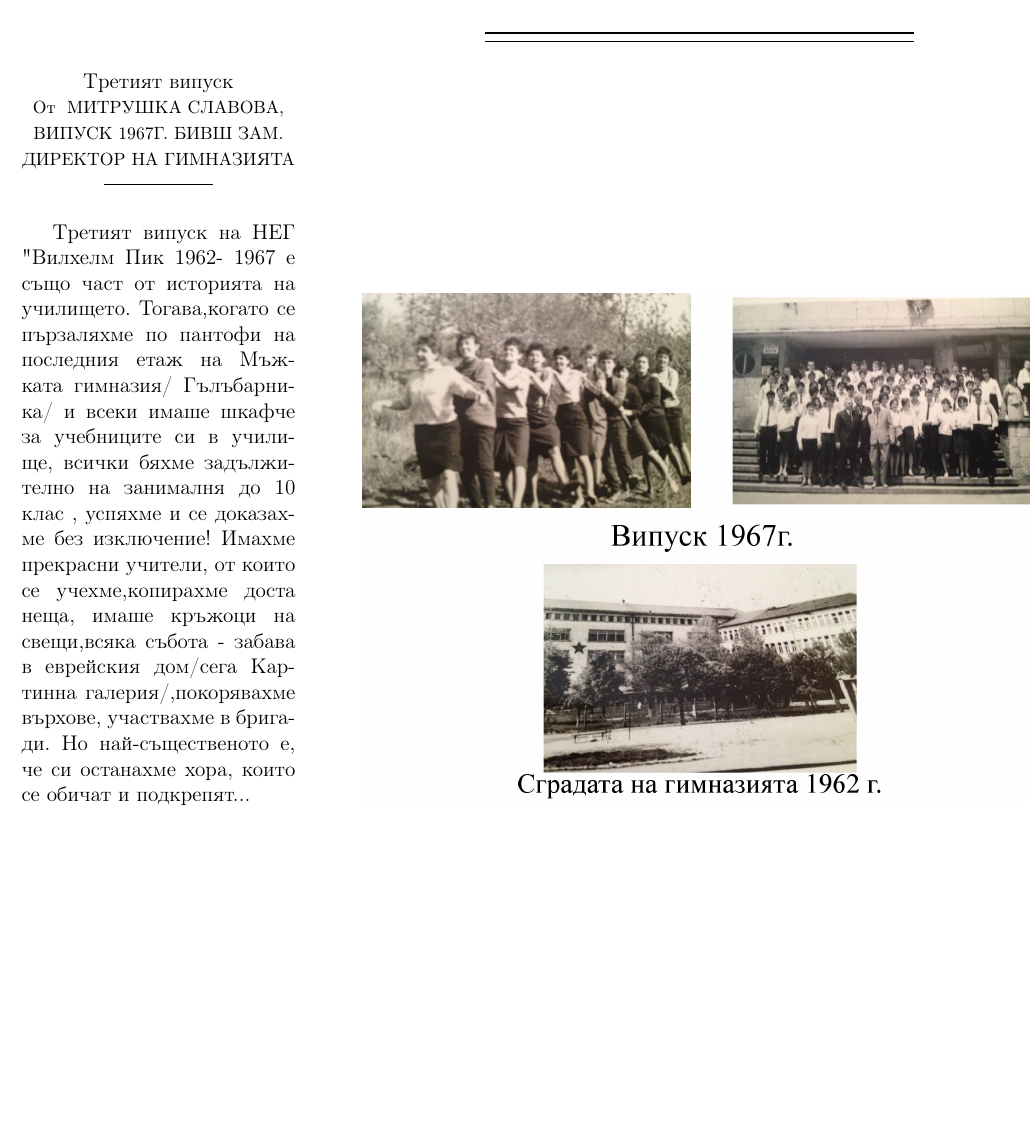
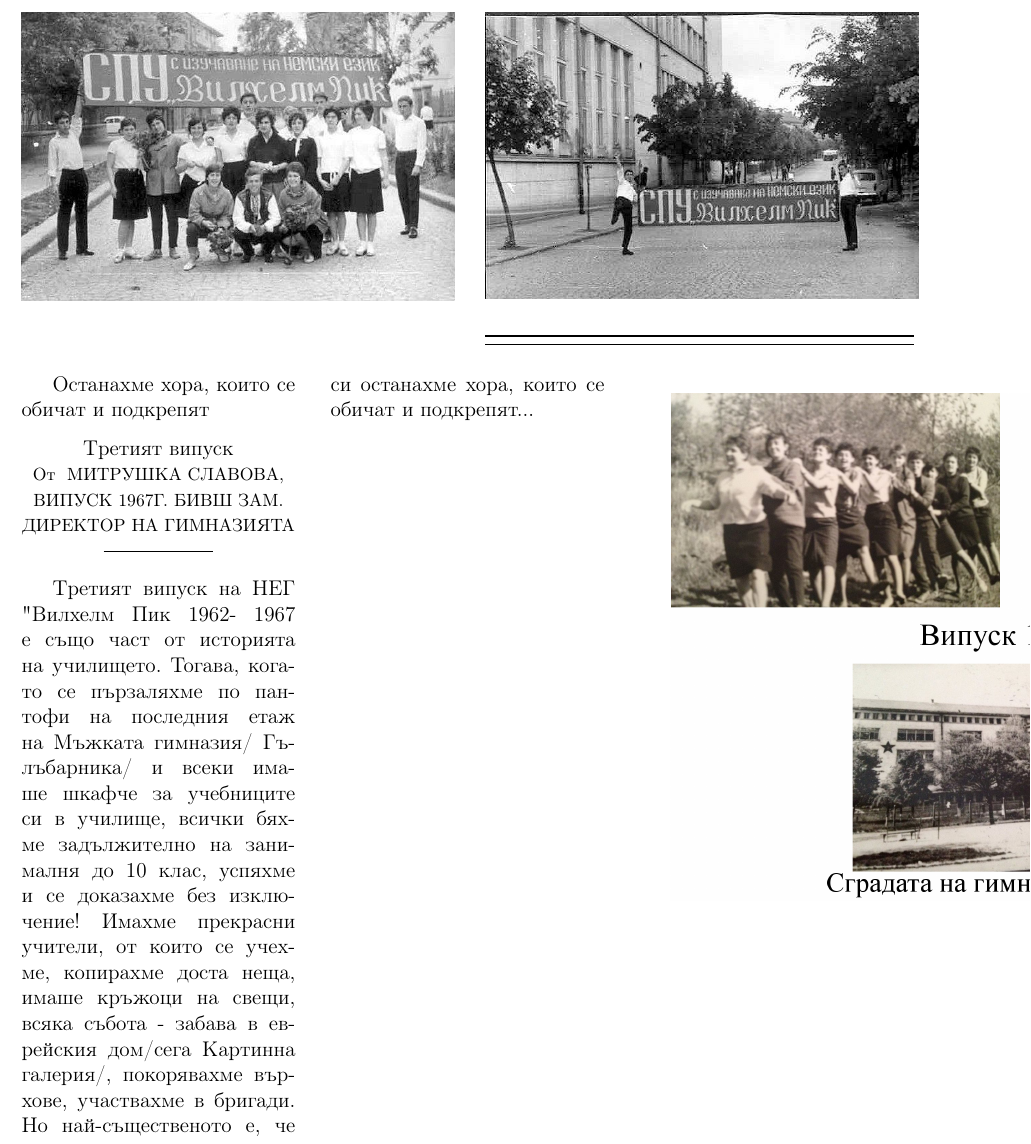
Before and after one commit to zlatan/zeitung, a LaTeX document (55 Jahre/zeitung.tex, which reads 55 Jahre/treti_vipusk/main.tex): part of page 3 of 29, cut so that both start at the same text, the shorter picture padded with empty space. Compiled offline with pdfLaTeX; a LaTeX package or settings file that is missing is left out.

Commit message:
Update main.tex

```diff
--- a/55 Jahre/treti_vipusk/main.tex
+++ b/55 Jahre/treti_vipusk/main.tex
@@ -1,15 +1,8 @@
-\begin{multicols}{3}
-\byline{Третият випуск}{Митрушка Славова, випуск 1967г. бивш зам. директор на
-гимназията}
-Третият випуск на НЕГ "Вилхелм Пик" - 1962- 1967 е също част от историята на
-училището. Тогава,когато се пързаляхме по пантофи на последния етаж на Мъжката
-гимназия/ Гълъбарника/ и всеки имаше шкафче за учебниците си в училище, всички
-бяхме задължително на занималня до 10 клас , успяхме и се доказахме без
-изключение!
-Имахме прекрасни учители, от които се учехме,копирахме доста неща,
-имаше кръжоци на свещи,всяка събота - забава в еврейския дом/сега Картинна
-галерия/,покорявахме върхове, участвахме в бригади. Но най-същественото е, че си
-останахме хора, които се обичат и подкрепят... \\[19cm]
+\begin{multicols}{3}Останахме хора, които се обичат и подкрепят
+\byline{Третият випуск}{Митрушка Славова, випуск 1967г. бивш зам. директор на гимназията}
+Третият випуск на НЕГ "Вилхелм Пик" - 1962- 1967 е също част от историята на училището. Тогава, когато се пързаляхме по пантофи на последния етаж на Мъжката гимназия/ Гълъбарника/ и всеки имаше шкафче за учебниците си в училище, всички бяхме задължително на занималня до 10 клас, успяхме и се доказахме без изключение!
+Имахме прекрасни учители, от които се учехме, копирахме доста неща,
+имаше кръжоци на свещи, всяка събота - забава в еврейския дом/сега Картинна галерия/, покорявахме върхове, участвахме в бригади. Но най-същественото е, че си останахме хора, които се обичат и подкрепят... \\[19cm]
 
 \includegraphics[width=5.5in]{./treti_vipusk/3.jpg}
 
```
